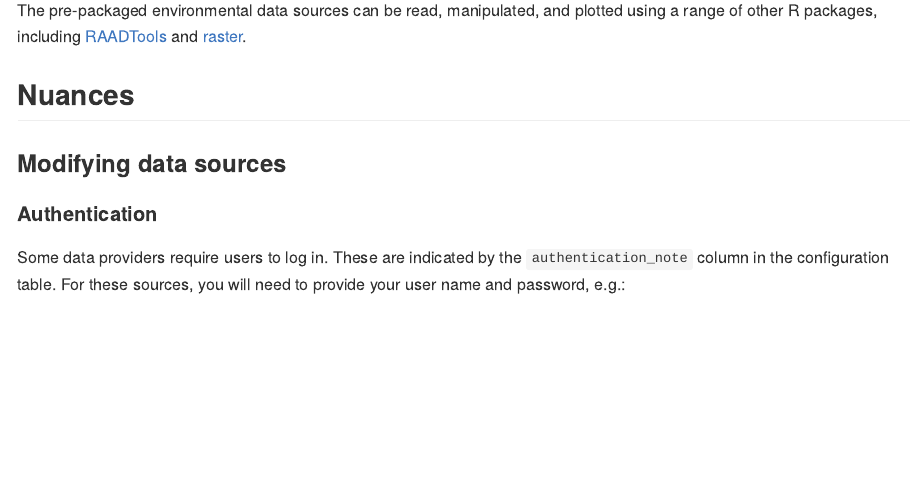
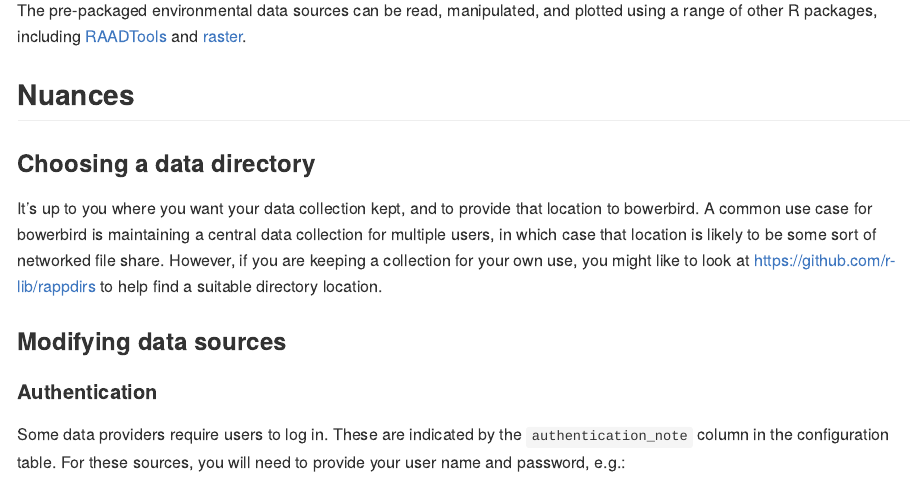
Before and after one commit to ropensci/bowerbird, an R Markdown document (README.Rmd): the page in a window 1100 px wide, from 1150 px down. Rendered offline with R 4.5, knitr and Pandoc, with nearby package versions; some code elsewhere in the file could not run offline; badge pictures from the web are left out; common packages that the code uses without loading them are loaded.

Commit message:
section in README for data dir

```diff
--- a/README.Rmd
+++ b/README.Rmd
@@ -63,6 +63,10 @@ The pre-packaged environmental data sources can be read, manipulated, and plotte
 
 
 ## Nuances
+
+### Choosing a data directory
+
+It's up to you where you want your data collection kept, and to provide that location to bowerbird. A common use case for bowerbird is maintaining a central data collection for multiple users, in which case that location is likely to be some sort of networked file share. However, if you are keeping a collection for your own use, you might like to look at https://github.com/r-lib/rappdirs to help find a suitable directory location.
 
 ### Modifying data sources
 
```
